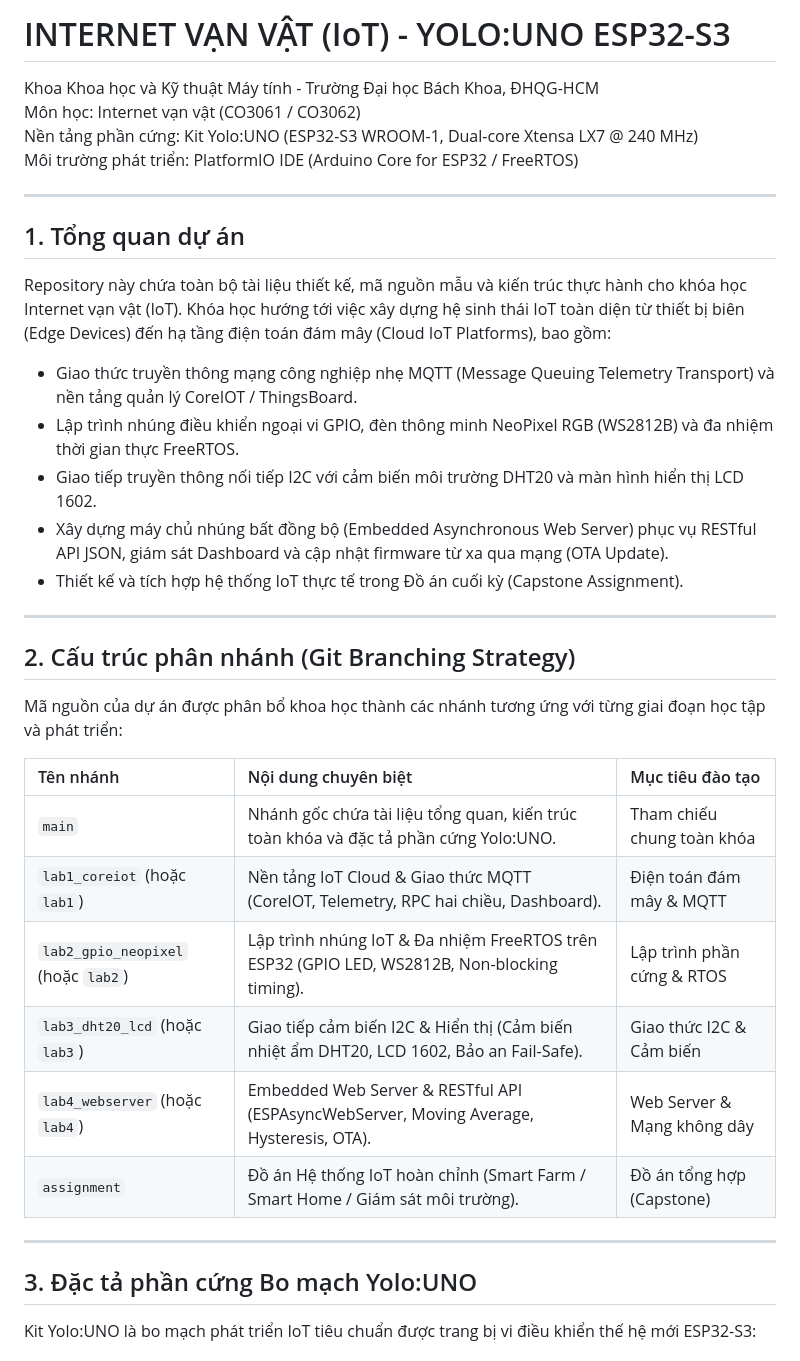
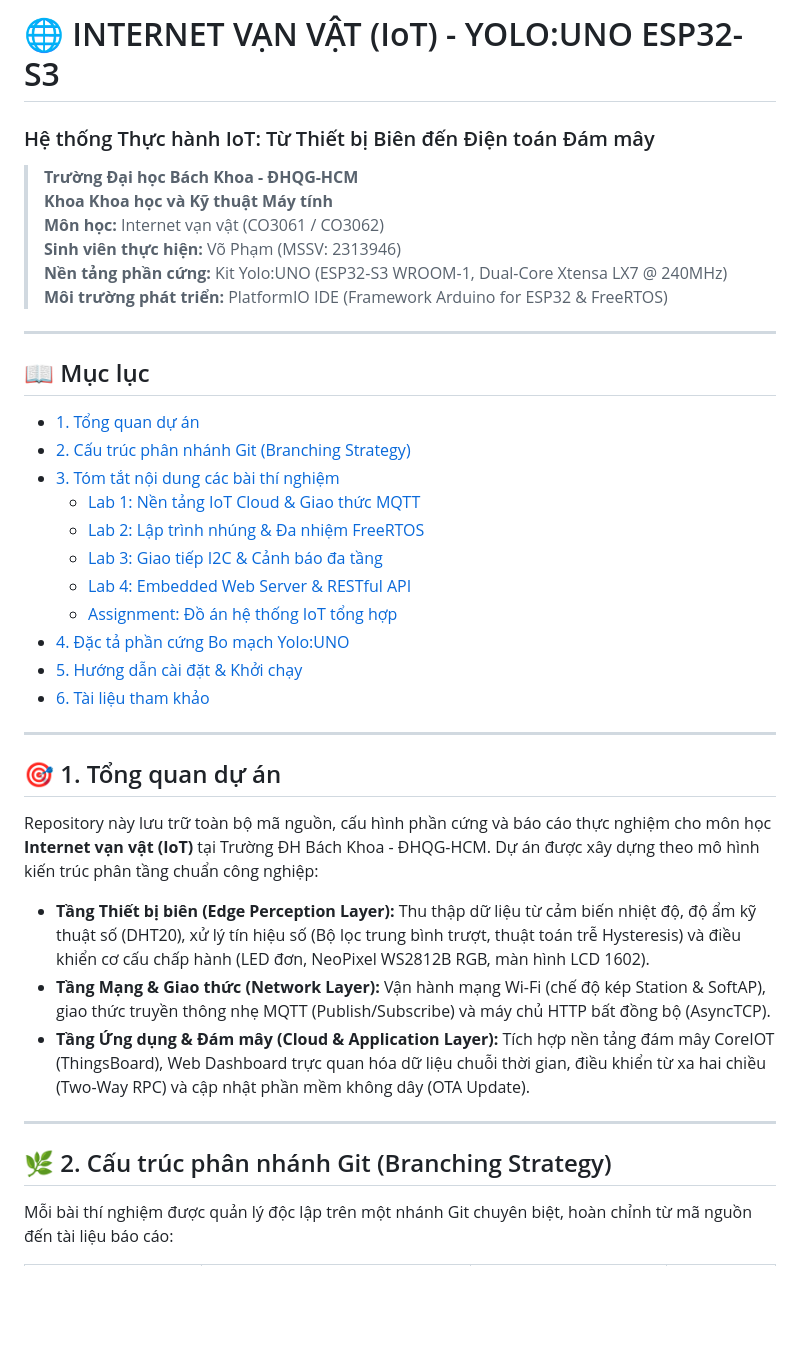
Before and after one commit to vophamk23/Internet-Of-Thing-YOLO-UNO-ESP32-S3, a Markdown page: README.md, the part around one of its changes. GitHub-like rendering; blank space fills up the shorter version.

Commit message:
docs: cap nhat toan dien README nhanh main chuyen nghiep va truc quan

```diff
--- a/README.md
+++ b/README.md
@@ -1,39 +1,41 @@
-# INTERNET VẠN VẬT (IoT) - YOLO:UNO ESP32-S3
+# 🌐 INTERNET VẠN VẬT (IoT) - YOLO:UNO ESP32-S3
+### Hệ thống Thực hành IoT: Từ Thiết bị Biên đến Điện toán Đám mây
 
-Khoa Khoa học và Kỹ thuật Máy tính - Trường Đại học Bách Khoa, ĐHQG-HCM
-Môn học: Internet vạn vật (CO3061 / CO3062)
-Nền tảng phần cứng: Kit Yolo:UNO (ESP32-S3 WROOM-1, Dual-core Xtensa LX7 @ 240 MHz)
-Môi trường phát triển: PlatformIO IDE (Arduino Core for ESP32 / FreeRTOS)
+> **Trường Đại học Bách Khoa - ĐHQG-HCM**
+> **Khoa Khoa học và Kỹ thuật Máy tính**
+> **Môn học:** Internet vạn vật (CO3061 / CO3062)
+> **Sinh viên thực hiện:** Võ Phạm (MSSV: 2313946)
+> **Nền tảng phần cứng:** Kit Yolo:UNO (ESP32-S3 WROOM-1, Dual-Core Xtensa LX7 @ 240MHz)
+> **Môi trường phát triển:** PlatformIO IDE (Framework Arduino for ESP32 & FreeRTOS)
 
 ---
 
-## 1. Tổng quan dự án
-
-Repository này chứa toàn bộ tài liệu thiết kế, mã nguồn mẫu và kiến trúc thực hành cho khóa học Internet vạn vật (IoT). Khóa học hướng tới việc xây dựng hệ sinh thái IoT toàn diện từ thiết bị biên (Edge Devices) đến hạ tầng điện toán đám mây (Cloud IoT Platforms), bao gồm:
-- Giao thức truyền thông mạng công nghiệp nhẹ MQTT (Message Queuing Telemetry Transport) và nền tảng quản lý CoreIOT / ThingsBoard.
-- Lập trình nhúng điều khiển ngoại vi GPIO, đèn thông minh NeoPixel RGB (WS2812B) và đa nhiệm thời gian thực FreeRTOS.
-- Giao tiếp truyền thông nối tiếp I2C với cảm biến môi trường DHT20 và màn hình hiển thị LCD 1602.
-- Xây dựng máy chủ nhúng bất đồng bộ (Embedded Asynchronous Web Server) phục vụ RESTful API JSON, giám sát Dashboard và cập nhật firmware từ xa qua mạng (OTA Update).
-- Thiết kế và tích hợp hệ thống IoT thực tế trong Đồ án cuối kỳ (Capstone Assignment).
+## 📖 Mục lục
+- [1. Tổng quan dự án](#1-tổng-quan-dự-án)
+- [2. Cấu trúc phân nhánh Git (Branching Strategy)](#2-cấu-trúc-phân-nhánh-git-branching-strategy)
+- [3. Tóm tắt nội dung các bài thí nghiệm](#3-tóm-tắt-nội-dung-các-bài-thí-nghiệm)
+  - [Lab 1: Nền tảng IoT Cloud & Giao thức MQTT](#-lab-1-nền-tảng-iot-cloud--giao-thức-mqtt)
+  - [Lab 2: Lập trình nhúng & Đa nhiệm FreeRTOS](#-lab-2-lập-trình-nhúng--đa-nhiệm-freertos)
+  - [Lab 3: Giao tiếp I2C & Cảnh báo đa tầng](#-lab-3-giao-tiếp-i2c--cảnh-báo-đa-tầng)
+  - [Lab 4: Embedded Web Server & RESTful API](#-lab-4-embedded-web-server--restful-api)
+  - [Assignment: Đồ án hệ thống IoT tổng hợp](#-assignment-đồ-án-hệ-thống-iot-tổng-hợp)
+- [4. Đặc tả phần cứng Bo mạch Yolo:UNO](#4-đặc-tả-phần-cứng-bo-mạch-yolouno)
+- [5. Hướng dẫn cài đặt & Khởi chạy](#5-hướng-dẫn-cài-đặt--khởi-chạy)
+- [6. Tài liệu tham khảo](#6-tài-liệu-tham-khảo)
 
 ---
 
-## 2. Cấu trúc phân nhánh (Git Branching Strategy)
+## 🎯 1. Tổng quan dự án
 
-Mã nguồn của dự án được phân bổ khoa học thành các nhánh tương ứng với từng giai đoạn học tập và phát triển:
+Repository này lưu trữ toàn bộ mã nguồn, cấu hình phần cứng và báo cáo thực nghiệm cho môn học **Internet vạn vật (IoT)** tại Trường ĐH Bách Khoa - ĐHQG-HCM. Dự án được xây dựng theo mô hình kiến trúc phân tầng chuẩn công nghiệp:
 
-| Tên nhánh | Nội dung chuyên biệt | Mục tiêu đào tạo |
-| :--- | :--- | :--- |
-| `main` | Nhánh gốc chứa tài liệu tổng quan, kiến trúc toàn khóa và đặc tả phần cứng Yolo:UNO. | Tham chiếu chung toàn khóa |
-| `lab1_coreiot` (hoặc `lab1`) | Nền tảng IoT Cloud & Giao thức MQTT (CoreIOT, Telemetry, RPC hai chiều, Dashboard). | Điện toán đám mây & MQTT |
-| `lab2_gpio_neopixel` (hoặc `lab2`) | Lập trình nhúng IoT & Đa nhiệm FreeRTOS trên ESP32 (GPIO LED, WS2812B, Non-blocking timing). | Lập trình phần cứng & RTOS |
-| `lab3_dht20_lcd` (hoặc `lab3`) | Giao tiếp cảm biến I2C & Hiển thị (Cảm biến nhiệt ẩm DHT20, LCD 1602, Bảo an Fail-Safe). | Giao thức I2C & Cảm biến |
-| `lab4_webserver` (hoặc `lab4`) | Embedded Web Server & RESTful API (ESPAsyncWebServer, Moving Average, Hysteresis, OTA). | Web Server & Mạng không dây |
-| `assignment` | Đồ án Hệ thống IoT hoàn chỉnh (Smart Farm / Smart Home / Giám sát môi trường). | Đồ án tổng hợp (Capstone) |
+- **Tầng Thiết bị biên (Edge Perception Layer):** Thu thập dữ liệu từ cảm biến nhiệt độ, độ ẩm kỹ thuật số (DHT20), xử lý tín hiệu số (Bộ lọc trung bình trượt, thuật toán trễ Hysteresis) và điều khiển cơ cấu chấp hành (LED đơn, NeoPixel WS2812B RGB, màn hình LCD 1602).
+- **Tầng Mạng & Giao thức (Network Layer):** Vận hành mạng Wi-Fi (chế độ kép Station & SoftAP), giao thức truyền thông nhẹ MQTT (Publish/Subscribe) và máy chủ HTTP bất đồng bộ (AsyncTCP).
+- **Tầng Ứng dụng & Đám mây (Cloud & Application Layer):** Tích hợp nền tảng đám mây CoreIOT (ThingsBoard), Web Dashboard trực quan hóa dữ liệu chuỗi thời gian, điều khiển từ xa hai chiều (Two-Way RPC) và cập nhật phần mềm không dây (OTA Update).
 
 ---
 
-## 3. Đặc tả phần cứng Bo mạch Yolo:UNO
+## 🌿 2. Cấu trúc phân nhánh Git (Branching Strategy)
 
-Kit Yolo:UNO là bo mạch phát triển IoT tiêu chuẩn được trang bị vi điều khiển thế hệ mới ESP32-S3:
+Mỗi bài thí nghiệm được quản lý độc lập trên một nhánh Git chuyên biệt, hoàn chỉnh từ mã nguồn đến tài liệu báo cáo:
 
```
Also changed, not shown: other parts of README.md (+127 -101 lines).
